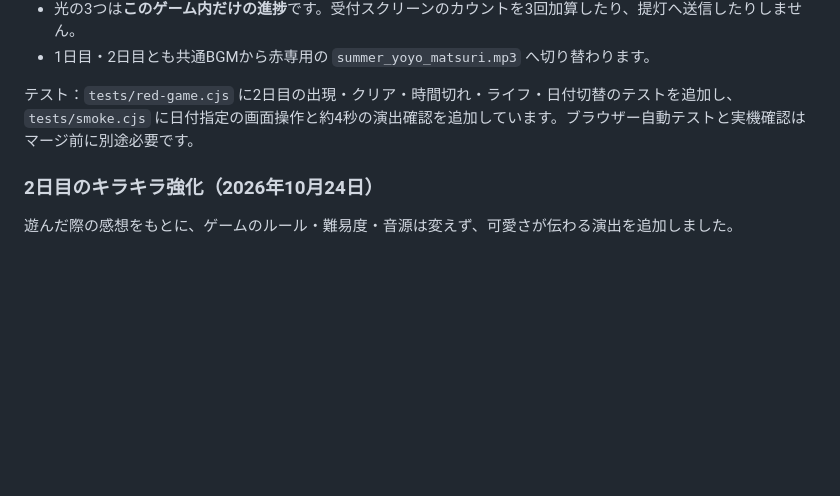
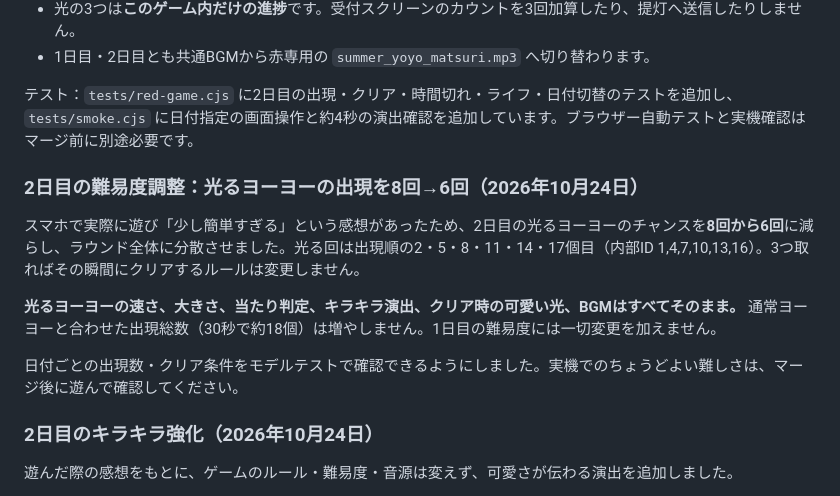
Before and after one commit to piccolooon-alt/hikari-sagase-2027, a Markdown page: docs/RED_YOYO_GAME.md, the part around the change. Rendered like a GitHub page; blank space fills up the shorter version.

Commit message:
Document slightly harder second-day catch schedule without touching first day

```diff
--- a/docs/RED_YOYO_GAME.md
+++ b/docs/RED_YOYO_GAME.md
@@ -72,6 +72,14 @@
 
 テスト：`tests/red-game.cjs` に2日目の出現・クリア・時間切れ・ライフ・日付切替のテストを追加し、`tests/smoke.cjs` に日付指定の画面操作と約4秒の演出確認を追加しています。ブラウザー自動テストと実機確認はマージ前に別途必要です。
 
+### 2日目の難易度調整：光るヨーヨーの出現を8回→6回（2026年10月24日）
+
+スマホで実際に遊び「少し簡単すぎる」という感想があったため、2日目の光るヨーヨーのチャンスを**8回から6回**に減らし、ラウンド全体に分散させました。光る回は出現順の2・5・8・11・14・17個目（内部ID 1,4,7,10,13,16）。3つ取ればその瞬間にクリアするルールは変更しません。
+
+**光るヨーヨーの速さ、大きさ、当たり判定、キラキラ演出、クリア時の可愛い光、BGMはすべてそのまま。** 通常ヨーヨーと合わせた出現総数（30秒で約18個）は増やしません。1日目の難易度には一切変更を加えません。
+
+日付ごとの出現数・クリア条件をモデルテストで確認できるようにしました。実機でのちょうどよい難しさは、マージ後に遊んで確認してください。
+
 ### 2日目のキラキラ強化（2026年10月24日）
 
 遊んだ際の感想をもとに、ゲームのルール・難易度・音源は変えず、可愛さが伝わる演出を追加しました。
```
